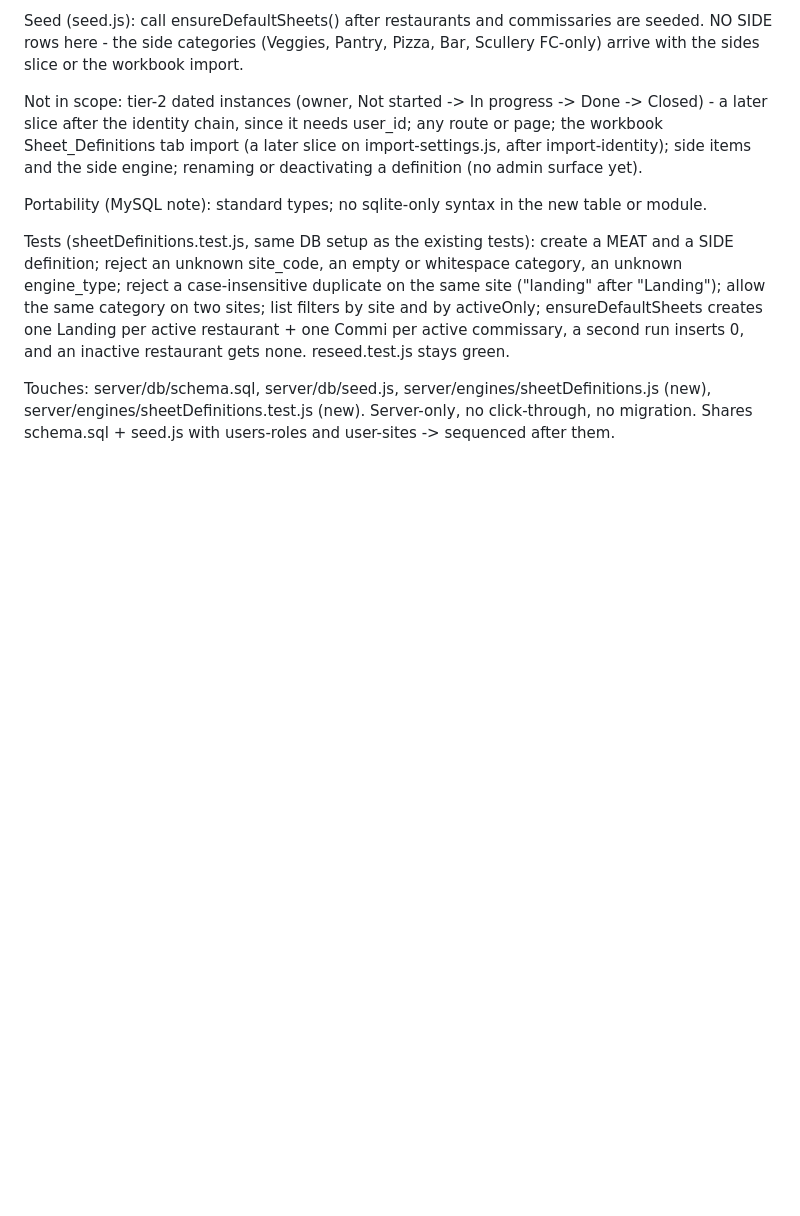
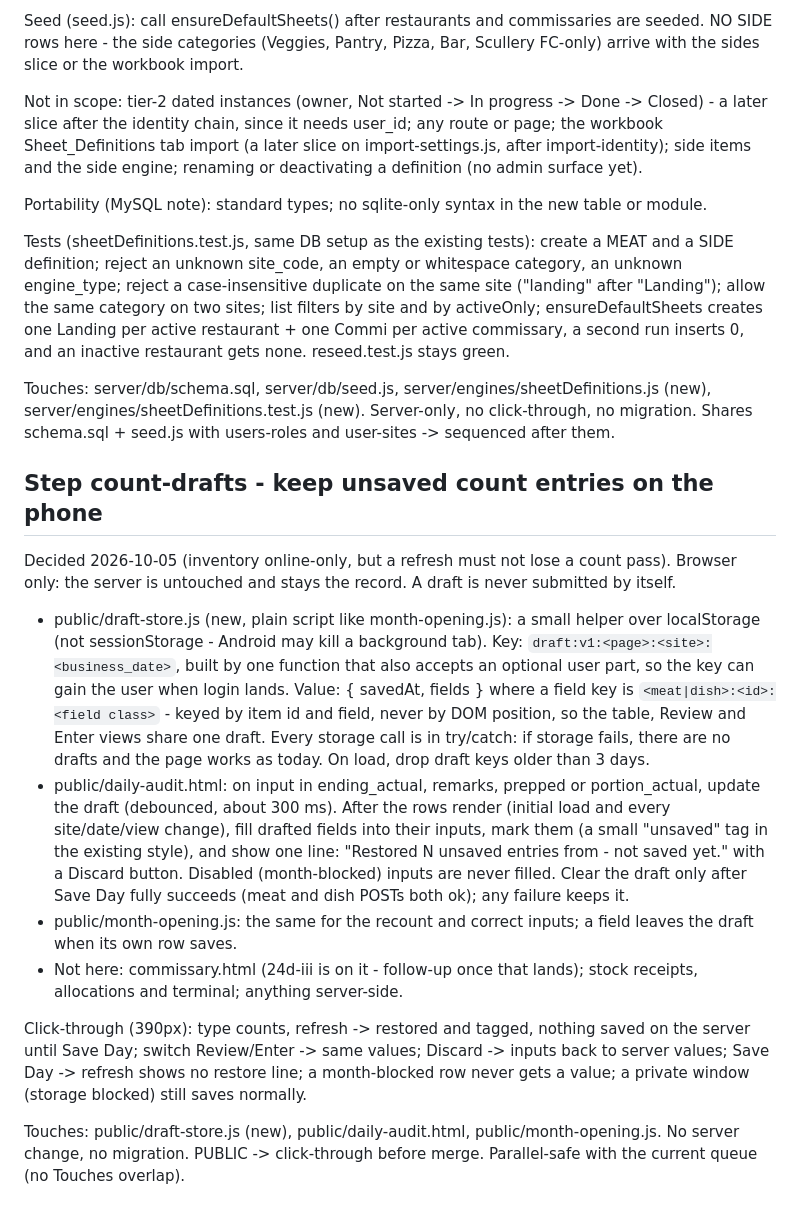
Before and after one commit to naokicodes/inventory-audit-app-3rdYr, a Markdown page: docs/session-status.md, the part around one of its changes. Rendered like a GitHub page; blank space fills up the shorter version.

Commit message:
docs: hosting/auth/offline + revised roadmap (H); queue 3v count-drafts
Architect 2026-10-05.

```diff
--- a/docs/session-status.md
+++ b/docs/session-status.md
@@ -2017,3 +2024,36 @@ inactive restaurant gets none. reseed.test.js stays green.
 Touches: server/db/schema.sql, server/db/seed.js, server/engines/sheetDefinitions.js (new),
 server/engines/sheetDefinitions.test.js (new). Server-only, no click-through, no migration.
 Shares schema.sql + seed.js with users-roles and user-sites -> sequenced after them.
+
+## Step count-drafts - keep unsaved count entries on the phone
+
+Decided 2026-10-05 (inventory online-only, but a refresh must not lose a count pass). Browser
+only: the server is untouched and stays the record. A draft is never submitted by itself.
+
+- public/draft-store.js (new, plain script like month-opening.js): a small helper over
+  localStorage (not sessionStorage - Android may kill a background tab). Key:
+  `draft:v1:<page>:<site>:<business_date>`, built by one function that also accepts an
+  optional user part, so the key can gain the user when login lands. Value: { savedAt, fields }
+  where a field key is `<meat|dish>:<id>:<field class>` - keyed by item id and field, never by
+  DOM position, so the table, Review and Enter views share one draft. Every storage call is in
+  try/catch: if storage fails, there are no drafts and the page works as today. On load, drop
+  draft keys older than 3 days.
+- public/daily-audit.html: on input in ending_actual, remarks, prepped or portion_actual, update
+  the draft (debounced, about 300 ms). After the rows render (initial load and every
+  site/date/view change), fill drafted fields into their inputs, mark them (a small "unsaved"
+  tag in the existing style), and show one line: "Restored N unsaved entries from <time> - not
+  saved yet." with a Discard button. Disabled (month-blocked) inputs are never filled. Clear the
+  draft only after Save Day fully succeeds (meat and dish POSTs both ok); any failure keeps it.
+- public/month-opening.js: the same for the recount and correct inputs; a field leaves the draft
+  when its own row saves.
+- Not here: commissary.html (24d-iii is on it - follow-up once that lands); stock receipts,
+  allocations and terminal; anything server-side.
+
+Click-through (390px): type counts, refresh -> restored and tagged, nothing saved on the server
+until Save Day; switch Review/Enter -> same values; Discard -> inputs back to server values; Save
+Day -> refresh shows no restore line; a month-blocked row never gets a value; a private window
+(storage blocked) still saves normally.
+
+Touches: public/draft-store.js (new), public/daily-audit.html, public/month-opening.js. No
+server change, no migration. PUBLIC -> click-through before merge. Parallel-safe with the
+current queue (no Touches overlap).
```
Also changed, not shown: other parts of docs/session-status.md (+8 -1 lines), docs/dispatch-queue.md (+7 -0 lines).
